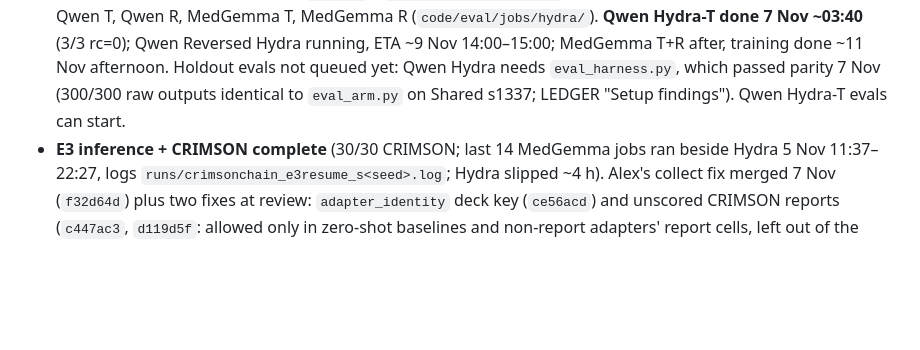
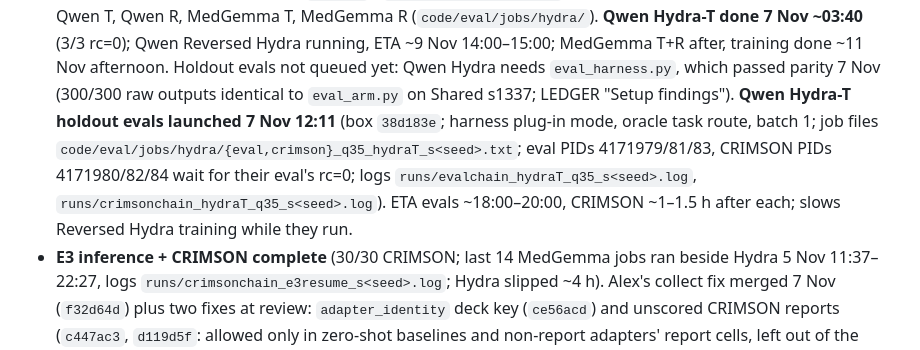
Before and after one commit to TahaSabir0/sharing-or-specializing, a Markdown page: STATUS.md, the part around the change. Drawn GitHub-style; blank space fills up the shorter version.

Commit message:
STATUS: Qwen Hydra-T holdout evals launched 7 Nov 12:11

```diff
--- a/STATUS.md
+++ b/STATUS.md
@@ -28,7 +28,11 @@ Runs: `results/RUNS.csv`. New teammates: `KICKSTART.md`.
   seed i: Qwen T, Qwen R, MedGemma T, MedGemma R (`code/eval/jobs/hydra/`). **Qwen Hydra-T done 7 Nov ~03:40**
   (3/3 rc=0); Qwen Reversed Hydra running, ETA ~9 Nov 14:00–15:00; MedGemma T+R after, training done ~11 Nov
   afternoon. Holdout evals not queued yet: Qwen Hydra needs `eval_harness.py`, which passed parity 7 Nov (300/300 raw
-  outputs identical to `eval_arm.py` on Shared s1337; LEDGER "Setup findings"). Qwen Hydra-T evals can start.
+  outputs identical to `eval_arm.py` on Shared s1337; LEDGER "Setup findings"). **Qwen Hydra-T holdout evals launched 7 Nov 12:11** (box `38d183e`;
+  harness plug-in mode, oracle task route, batch 1; job files `code/eval/jobs/hydra/{eval,crimson}_q35_hydraT_s<seed>.txt`;
+  eval PIDs 4171979/81/83, CRIMSON PIDs 4171980/82/84 wait for their eval's rc=0; logs
+  `runs/evalchain_hydraT_q35_s<seed>.log`, `runs/crimsonchain_hydraT_q35_s<seed>.log`). ETA evals ~18:00–20:00,
+  CRIMSON ~1–1.5 h after each; slows Reversed Hydra training while they run.
 - **E3 inference + CRIMSON complete** (30/30 CRIMSON; last 14 MedGemma jobs ran beside Hydra 5 Nov 11:37–22:27,
   logs `runs/crimsonchain_e3resume_s<seed>.log`; Hydra slipped ~4 h). Alex's collect fix merged 7 Nov
   (`f32d64d`) plus two fixes at review: `adapter_identity` deck key (`ce56acd`) and unscored CRIMSON reports
```
